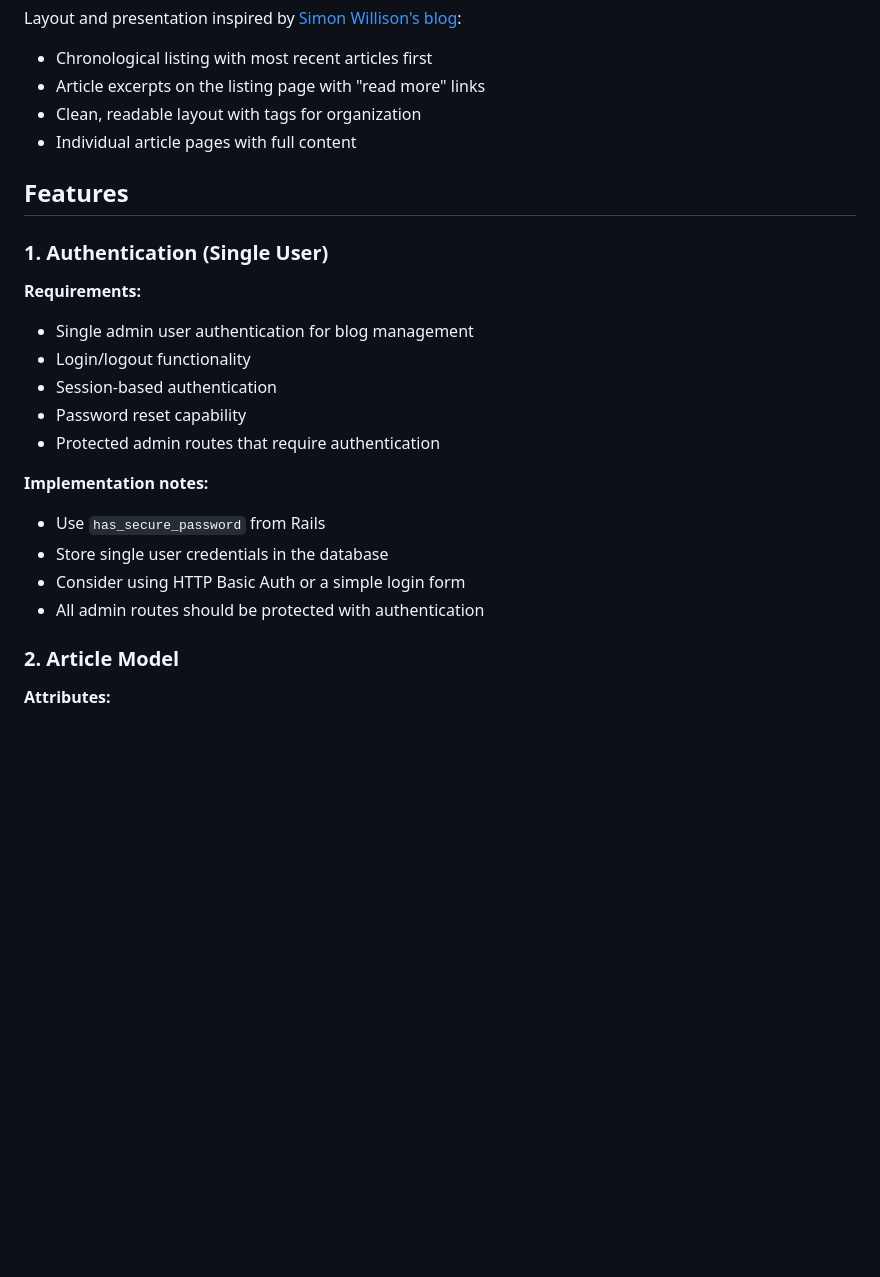
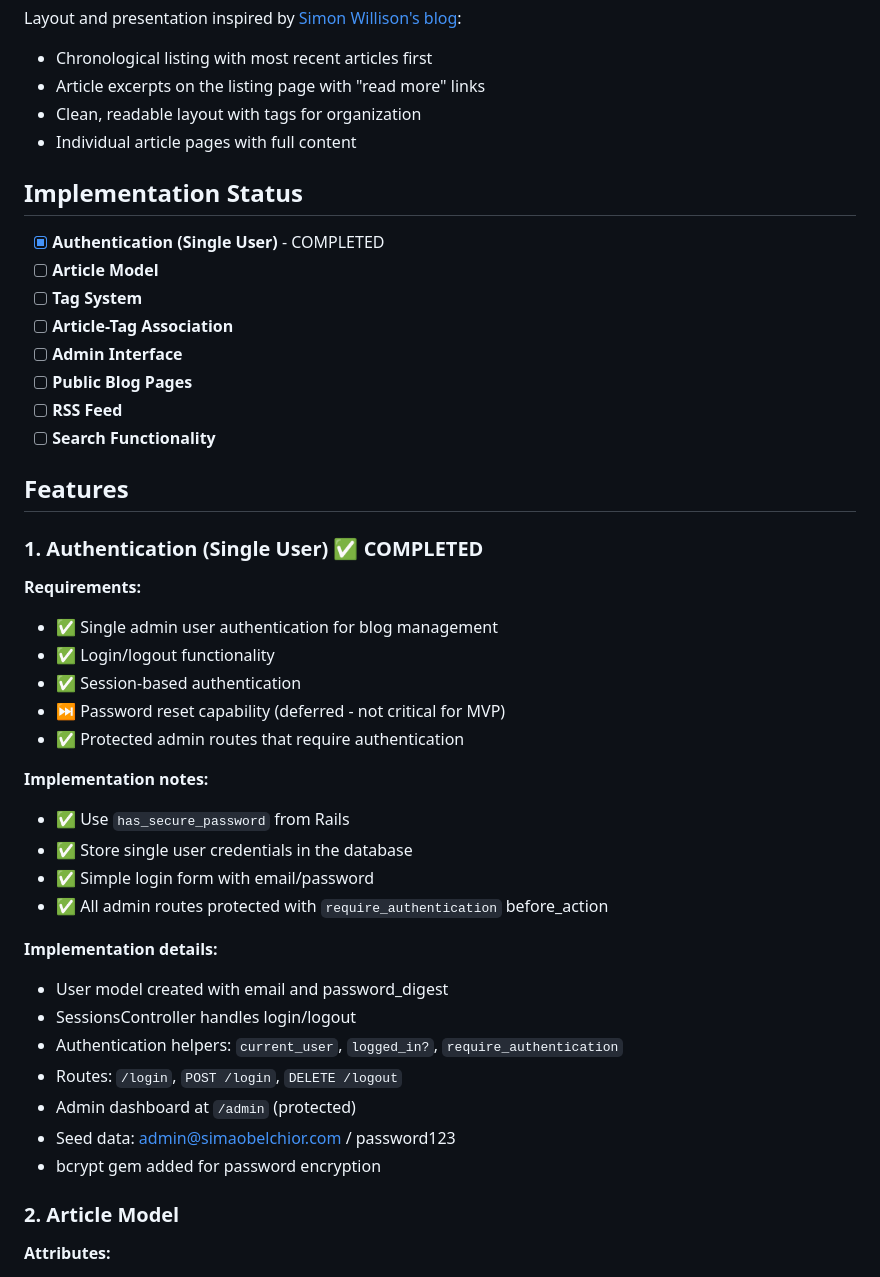
Before and after one commit to simaob/simaobelchior, a Markdown page: specs/blog.md, the part around the change. Drawn GitHub-style; blank space fills up the shorter version.

Commit message:
Update progress on the spec

```diff
--- a/specs/blog.md
+++ b/specs/blog.md
@@ -10,22 +10,42 @@ Layout and presentation inspired by [Simon Willison's blog](https://simonwilliso
 - Clean, readable layout with tags for organization
 - Individual article pages with full content
 
+## Implementation Status
+
+- [x] **Authentication (Single User)** - COMPLETED
+- [ ] **Article Model**
+- [ ] **Tag System**
+- [ ] **Article-Tag Association**
+- [ ] **Admin Interface**
+- [ ] **Public Blog Pages**
+- [ ] **RSS Feed**
+- [ ] **Search Functionality**
+
 ## Features
 
-### 1. Authentication (Single User)
+### 1. Authentication (Single User) ✅ COMPLETED
 
 **Requirements:**
-- Single admin user authentication for blog management
-- Login/logout functionality
-- Session-based authentication
-- Password reset capability
-- Protected admin routes that require authentication
+- ✅ Single admin user authentication for blog management
+- ✅ Login/logout functionality
+- ✅ Session-based authentication
+- ⏭️ Password reset capability (deferred - not critical for MVP)
+- ✅ Protected admin routes that require authentication
 
 **Implementation notes:**
-- Use `has_secure_password` from Rails
-- Store single user credentials in the database
-- Consider using HTTP Basic Auth or a simple login form
-- All admin routes should be protected with authentication
+- ✅ Use `has_secure_password` from Rails
+- ✅ Store single user credentials in the database
+- ✅ Simple login form with email/password
+- ✅ All admin routes protected with `require_authentication` before_action
+
+**Implementation details:**
+- User model created with email and password_digest
+- SessionsController handles login/logout
+- Authentication helpers: `current_user`, `logged_in?`, `require_authentication`
+- Routes: `/login`, `POST /login`, `DELETE /logout`
+- Admin dashboard at `/admin` (protected)
+- Seed data: admin@simaobelchior.com / password123
+- bcrypt gem added for password encryption
 
 ### 2. Article Model
 
```
